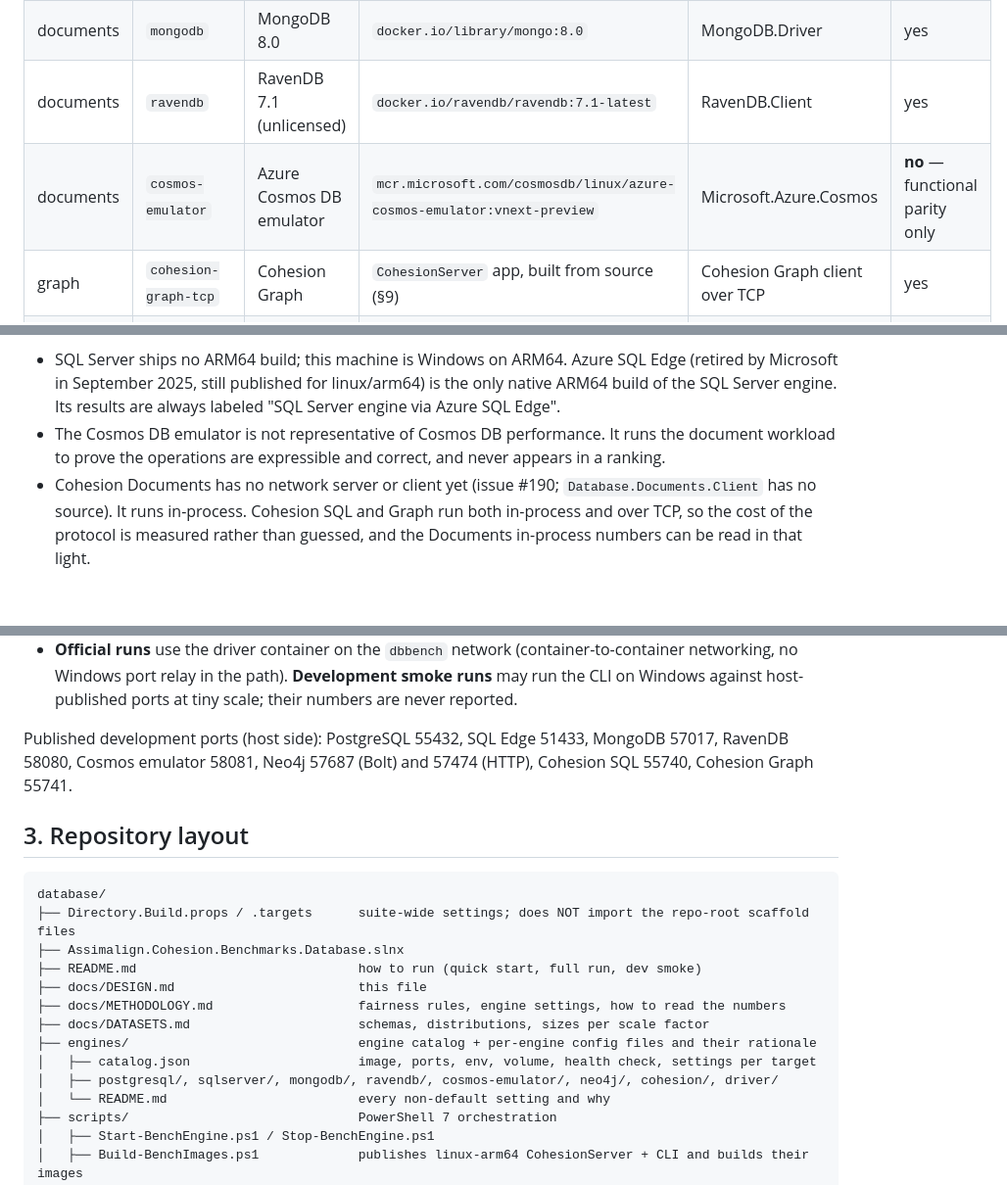
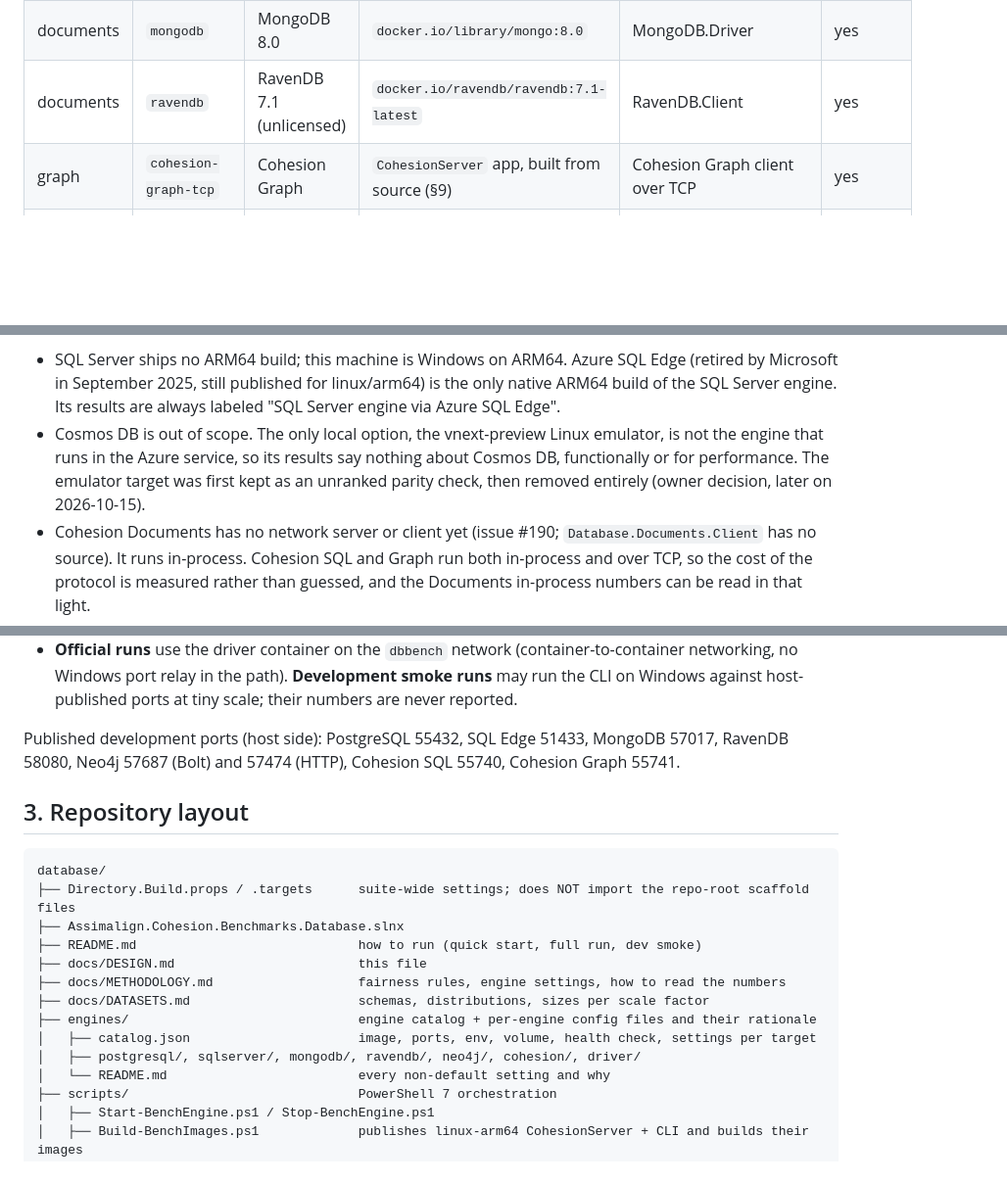
Before and after one commit to assimalign/cohesion-benchmarks, a Markdown page: database/docs/DESIGN.md, 3 parts joined by grey strips. Shown at 98% size. Drawn GitHub-style; blank space fills up the shorter version.

Commit message:
docs(database): drop Cosmos DB from the comparison
Owner decision (2026-10-15): the vnext-preview Linux emulator is not the engine that runs in the Azure service, so neither its performance nor its behavior says anything about Cosmos DB. The target leaves the design; the code, catalog entry, engine config and docs are removed by the readiness pass.

Co-Authored-By: Claude Opus 5.5 <noreply@anthropic.com>

```diff
--- a/database/docs/DESIGN.md
+++ b/database/docs/DESIGN.md
@@ -19,7 +19,6 @@ statement path.
 | documents | `cohesion-documents-embedded` | Cohesion Documents | engine in the driver process | in-process session API | yes, labeled in-process |
 | documents | `mongodb` | MongoDB 8.0 | `docker.io/library/mongo:8.0` | MongoDB.Driver | yes |
 | documents | `ravendb` | RavenDB 7.1 (unlicensed) | `docker.io/ravendb/ravendb:7.1-latest` | RavenDB.Client | yes |
-| documents | `cosmos-emulator` | Azure Cosmos DB emulator | `mcr.microsoft.com/cosmosdb/linux/azure-cosmos-emulator:vnext-preview` | Microsoft.Azure.Cosmos | **no** — functional parity only |
 | graph | `cohesion-graph-tcp` | Cohesion Graph | `CohesionServer` app, built from source (§9) | Cohesion Graph client over TCP | yes |
 | graph | `cohesion-graph-embedded` | Cohesion Graph | engine in the driver process | in-process session API | yes, separate column |
 | graph | `neo4j` | Neo4j 5 Community | `docker.io/library/neo4j:5-community` | Neo4j.Driver (Bolt) | yes |
@@ -29,8 +28,9 @@ Owner decisions of 2026-10-15 behind this table:
 - SQL Server ships no ARM64 build; this machine is Windows on ARM64. Azure SQL Edge (retired by Microsoft in
   September 2025, still published for linux/arm64) is the only native ARM64 build of the SQL Server engine. Its
   results are always labeled "SQL Server engine via Azure SQL Edge".
-- The Cosmos DB emulator is not representative of Cosmos DB performance. It runs the document workload to prove
-  the operations are expressible and correct, and never appears in a ranking.
+- Cosmos DB is out of scope. The only local option, the vnext-preview Linux emulator, is not the engine that runs
+  in the Azure service, so its results say nothing about Cosmos DB, functionally or for performance. The emulator
+  target was first kept as an unranked parity check, then removed entirely (owner decision, later on 2026-10-15).
 - Cohesion Documents has no network server or client yet (issue #190; `Database.Documents.Client` has no
   source). It runs in-process. Cohesion SQL and Graph run both in-process and over TCP, so the cost of the
   protocol is measured rather than guessed, and the Documents in-process numbers can be read in that light.
@@ -55,8 +55,8 @@ Windows host (ARM64, 12 cores, 32 GB) — owner's parallel work runs here too
   Windows port relay in the path). **Development smoke runs** may run the CLI on Windows against host-published
   ports at tiny scale; their numbers are never reported.
 
-Published development ports (host side): PostgreSQL 55432, SQL Edge 51433, MongoDB 57017, RavenDB 58080, Cosmos
-emulator 58081, Neo4j 57687 (Bolt) and 57474 (HTTP), Cohesion SQL 55740, Cohesion Graph 55741.
+Published development ports (host side): PostgreSQL 55432, SQL Edge 51433, MongoDB 57017, RavenDB 58080,
+Neo4j 57687 (Bolt) and 57474 (HTTP), Cohesion SQL 55740, Cohesion Graph 55741.
 
 ## 3. Repository layout
 
@@ -70,7 +70,7 @@ database/
 ├── docs/DATASETS.md                      schemas, distributions, sizes per scale factor
 ├── engines/                              engine catalog + per-engine config files and their rationale
 │   ├── catalog.json                      image, ports, env, volume, health check, settings per target
-│   ├── postgresql/, sqlserver/, mongodb/, ravendb/, cosmos-emulator/, neo4j/, cohesion/, driver/
+│   ├── postgresql/, sqlserver/, mongodb/, ravendb/, neo4j/, cohesion/, driver/
 │   └── README.md                         every non-default setting and why
 ├── scripts/                              PowerShell 7 orchestration
 │   ├── Start-BenchEngine.ps1 / Stop-BenchEngine.ps1
```
Also changed, not shown: other parts of database/docs/DESIGN.md (+0 -1 lines).
